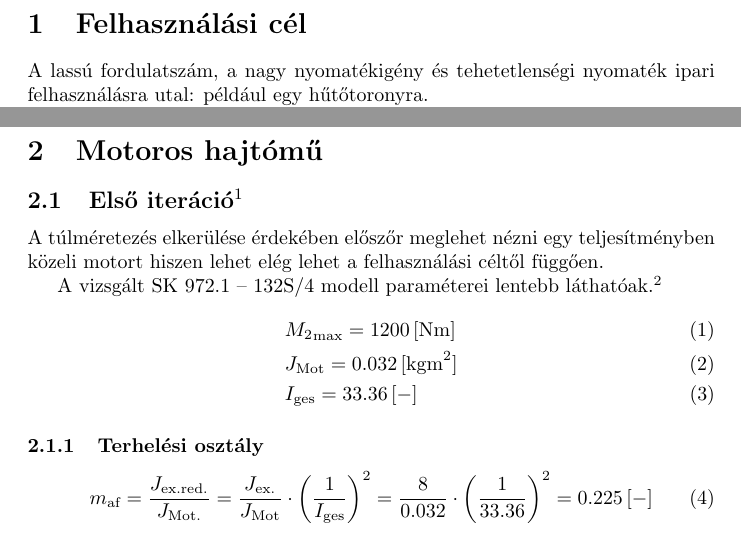
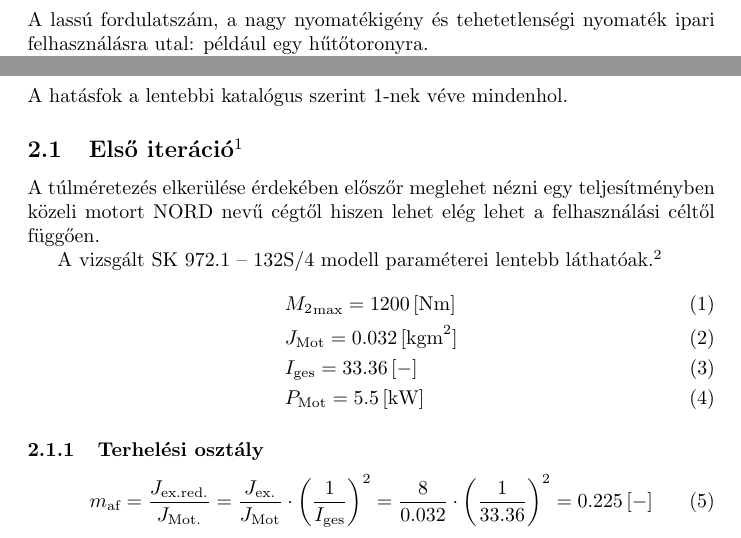
Before and after one commit to gergovari/bgme-hf2, a LaTeX document (main.tex, which reads drive.tex, first.tex): two parts of pages 3 and 4 of 10, joined at a grey line, cut at the place of the change. Compiled offline with pdfLaTeX.

Commit message:
fix typos

```diff
--- a/drive.tex
+++ b/drive.tex
@@ -1,4 +1,6 @@
 \section{Motoros hajtómű}
+
+A hatásfok a lentebbi katalógus szerint $1$-nek véve mindenhol.
 
 \input{first}
 \newpage
--- a/first.tex
+++ b/first.tex
@@ -1,12 +1,13 @@
 \subsection[Első iteráció]{Első iteráció\protect\footnote{A képletek a \href{https://www.nord.com/media/documents/bw/g1012_ie1_ie2_ie3_en_2.pdf}{NORDBLOC.1 G1012} katalógusból. (A6 oldal)}}
 
-A túlméretezés elkerülése érdekében előszőr meglehet nézni egy teljesítményben közeli motort hiszen lehet elég lehet a felhasználási céltől függően.
+A túlméretezés elkerülése érdekében előszőr meglehet nézni egy teljesítményben közeli motort NORD nevű cégtől hiszen lehet elég lehet a felhasználási céltől függően.
 
 A vizsgált \Monename modell paraméterei lentebb láthatóak.\footnote{NORD cégtől származó \href{https://www.nord.com/media/documents/bw/g1012_ie1_ie2_ie3_en_2.pdf}{NORDBLOC.1 G1012} (B24 oldal) és \href{https://www.nord.com/media/documents/bw/m7000_en_600602_2.pdf}{M7000} katalógusból.}
 \begin{align}
 	&{M_2}_\text{max} = \siunit{\MoneMmax}{\newton\meter} \\
 	&J_\text{Mot} = \siunit{\MoneJmot}{\kilo\gram\meter^2} \\
-	&I_\text{ges} = \siunit{\MoneIges}{-}
+	&I_\text{ges} = \siunit{\MoneIges}{-} \\
+	&P_\text{Mot} = \siunit{\MonePmot}{\kilo\watt}
 \end{align}
 
 \input{loadclass}
```
Also changed, not shown: main.pdf (added).
